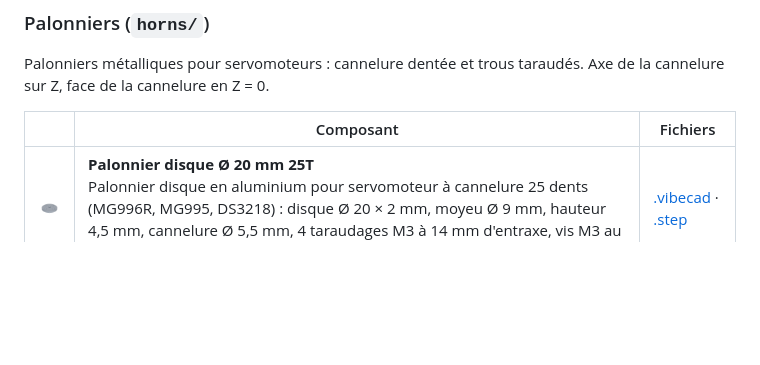
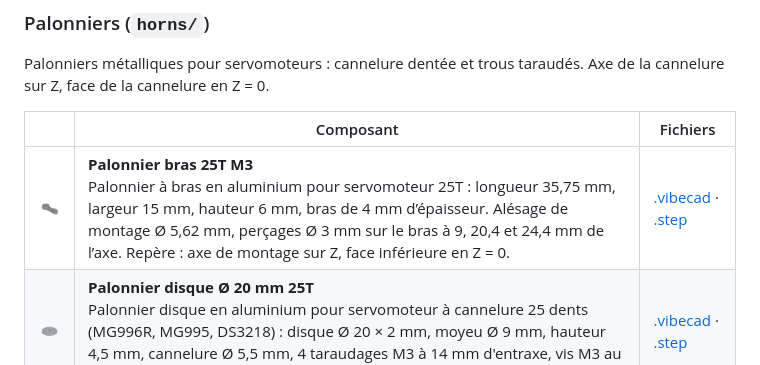
Before and after one commit to Barbatronic/VibeCAD-Components, a Markdown page: README.md, the part around the change. Rendered like a GitHub page; pictures changed too: horns/arm-25t-m3.png (added); blank space fills up the shorter version.

Commit message:
feat: add a 25T M3 servo arm horn
Add the parametric VibeCAD model and STEP file, component sheet and
transparent preview. Update the library index and README catalogue.

Co-Authored-By: Codex <noreply@openai.com>

```diff
--- a/README.md
+++ b/README.md
@@ -73,6 +73,7 @@ Palonniers métalliques pour servomoteurs : cannelure dentée et trous taraudés
 
 | | Composant | Fichiers |
 |---|---|---|
+| <img src="horns/arm-25t-m3.png" width="96" alt=""> | **Palonnier bras 25T M3**<br>Palonnier à bras en aluminium pour servomoteur 25T : longueur 35,75 mm, largeur 15 mm, hauteur 6 mm, bras de 4 mm d’épaisseur. Alésage de montage Ø 5,62 mm, perçages Ø 3 mm sur le bras à 9, 20,4 et 24,4 mm de l’axe. Repère : axe de montage sur Z, face inférieure en Z = 0. | [.vibecad](horns/arm-25t-m3.vibecad) · [.step](horns/arm-25t-m3.step) |
 | <img src="horns/disc-25t-20.png" width="96" alt=""> | **Palonnier disque Ø 20 mm 25T**<br>Palonnier disque en aluminium pour servomoteur à cannelure 25 dents (MG996R, MG995, DS3218) : disque Ø 20 × 2 mm, moyeu Ø 9 mm, hauteur 4,5 mm, cannelure Ø 5,5 mm, 4 taraudages M3 à 14 mm d'entraxe, vis M3 au centre. Repère : axe sur Z, face de la cannelure en Z = 0. | [.vibecad](horns/disc-25t-20.vibecad) · [.step](horns/disc-25t-20.step) |
 
 ### MakerBeam (`makerbeam/`)
```
Also changed, not shown: 4 other files.
